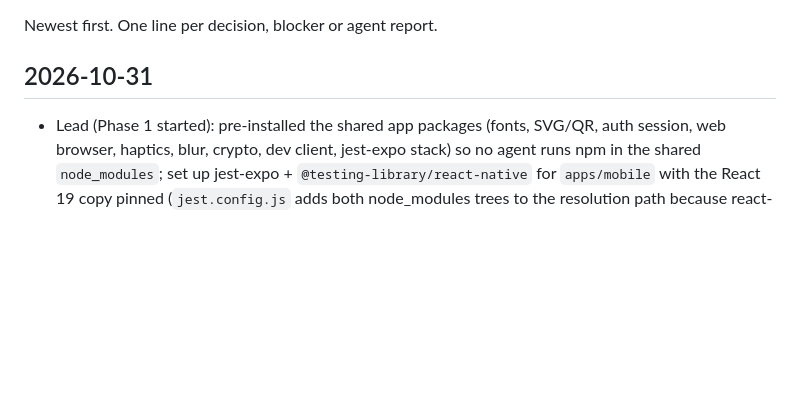
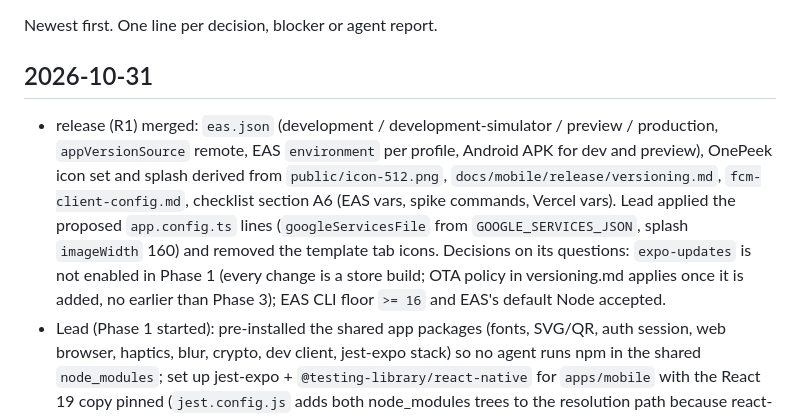
Before and after one commit to pulkitverma-commits/grokpass, a Markdown page: docs/mobile/log.md, the part around the change. Rendered like a GitHub page; blank space fills up the shorter version.

Commit message:
Log: release R1 merged
Co-Authored-By: Claude Fable 5.1 <noreply@anthropic.com>

```diff
--- a/docs/mobile/log.md
+++ b/docs/mobile/log.md
@@ -4,6 +4,13 @@ Newest first. One line per decision, blocker or agent report.
 
 ## 2026-10-31
 
+- release (R1) merged: `eas.json` (development / development-simulator / preview / production, `appVersionSource`
+  remote, EAS `environment` per profile, Android APK for dev and preview), OnePeek icon set and splash derived from
+  `public/icon-512.png`, `docs/mobile/release/versioning.md`, `fcm-client-config.md`, checklist section A6 (EAS vars,
+  spike commands, Vercel vars). Lead applied the proposed `app.config.ts` lines (`googleServicesFile` from
+  `GOOGLE_SERVICES_JSON`, splash `imageWidth` 160) and removed the template tab icons. Decisions on its questions:
+  `expo-updates` is not enabled in Phase 1 (every change is a store build; OTA policy in versioning.md applies once
+  it is added, no earlier than Phase 3); EAS CLI floor `>= 16` and EAS's default Node accepted.
 - Lead (Phase 1 started): pre-installed the shared app packages (fonts, SVG/QR, auth session, web browser,
   haptics, blur, crypto, dev client, jest-expo stack) so no agent runs npm in the shared `node_modules`; set up
   jest-expo + `@testing-library/react-native` for `apps/mobile` with the React 19 copy pinned (`jest.config.js`
```
